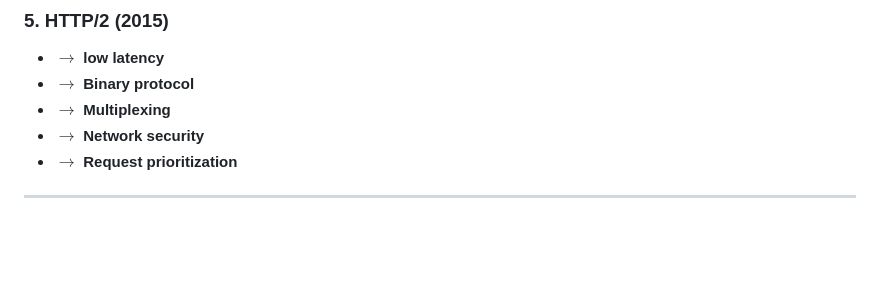
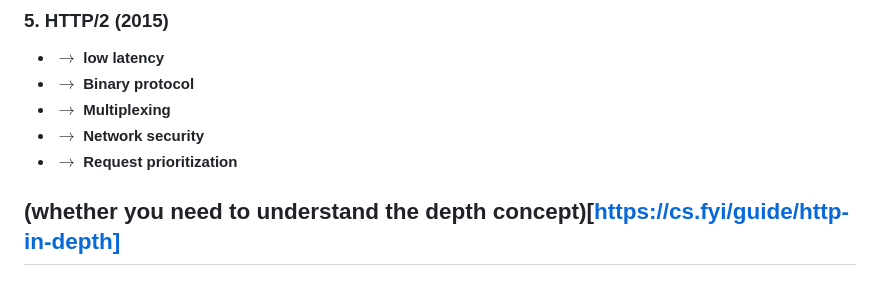
Before and after one commit to shushanth2003/Backend-Development-Learning, a Markdown page: HTML/notes.md, the part around the change. Rendered like a GitHub page; blank space fills up the shorter version.

Commit message:
Feat: Learned about Markup Language❤

```diff
--- a/HTML/notes.md
+++ b/HTML/notes.md
@@ -62,4 +62,5 @@ Based on the uploaded images, here is the transcribed text, organized by the top
 * $\rightarrow$ **Network security**
 * $\rightarrow$ **Request prioritization**
 
+(whether you need to understand the depth concept)[https://cs.fyi/guide/http-in-depth]
 ---
```
